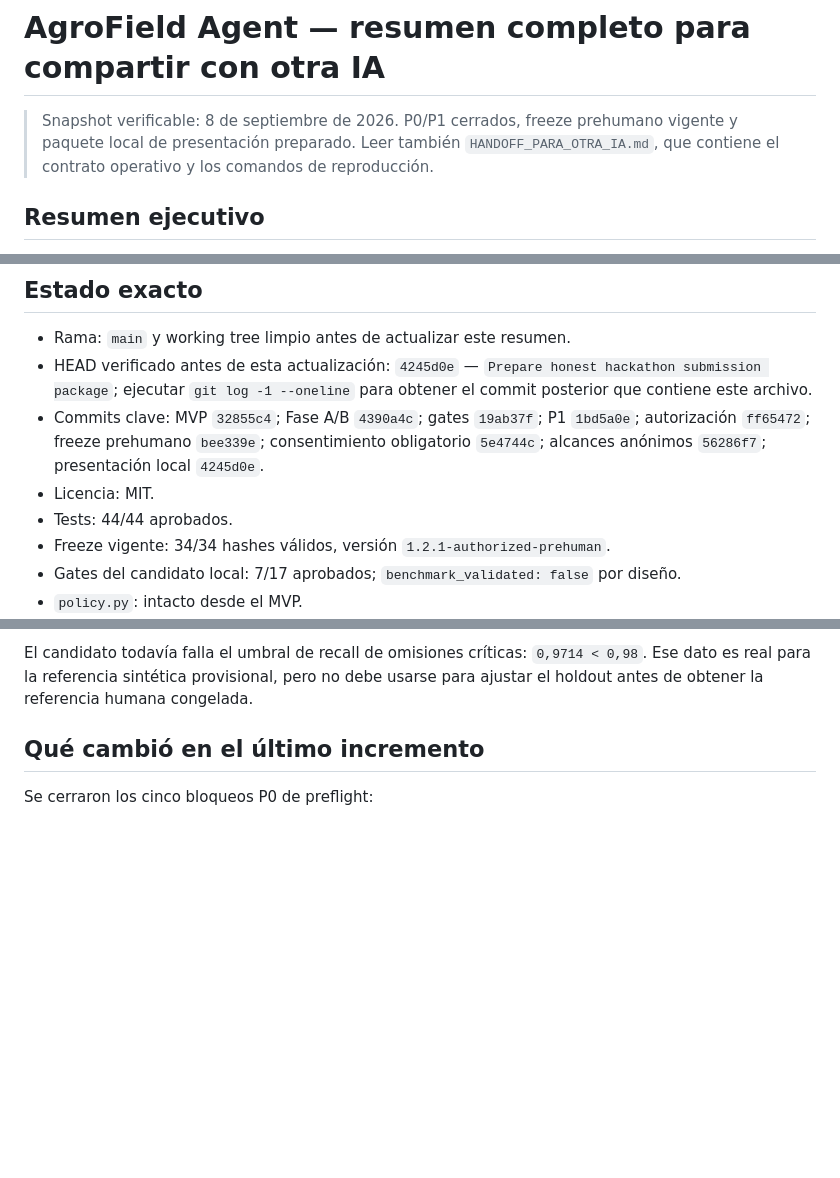
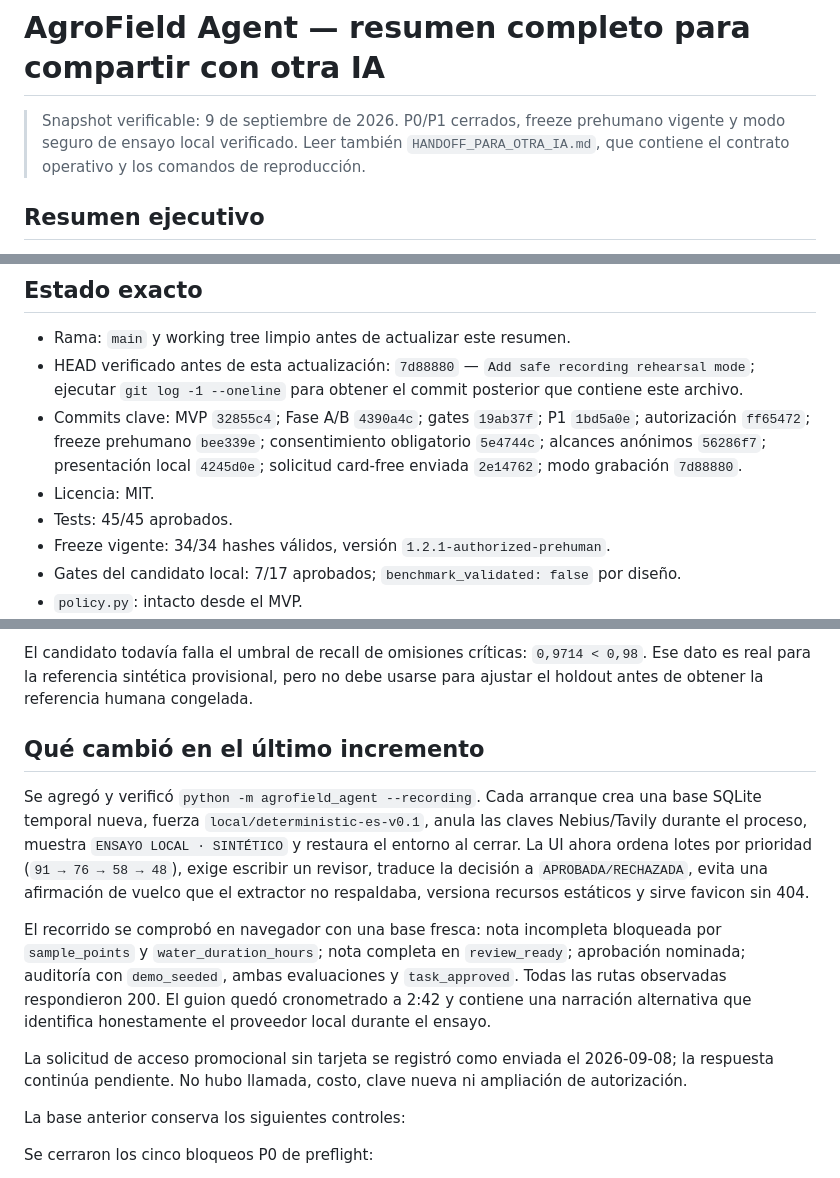
Before and after one commit to rodiagro-ui/agrofield-agent, a Markdown page: RESUMEN_COMPLETO_PARA_OTRA_IA.md, 3 parts joined by grey strips. Drawn GitHub-style; blank space fills up the shorter version.

```diff
--- a/RESUMEN_COMPLETO_PARA_OTRA_IA.md
+++ b/RESUMEN_COMPLETO_PARA_OTRA_IA.md
@@ -1,6 +1,6 @@
 # AgroField Agent — resumen completo para compartir con otra IA
 
-> Snapshot verificable: 8 de septiembre de 2026. P0/P1 cerrados, freeze prehumano vigente y paquete local de presentación preparado. Leer también `HANDOFF_PARA_OTRA_IA.md`, que contiene el contrato operativo y los comandos de reproducción.
+> Snapshot verificable: 9 de septiembre de 2026. P0/P1 cerrados, freeze prehumano vigente y modo seguro de ensayo local verificado. Leer también `HANDOFF_PARA_OTRA_IA.md`, que contiene el contrato operativo y los comandos de reproducción.
 
 ## Resumen ejecutivo
 
@@ -13,10 +13,10 @@ Ya existe un MVP funcional con FastAPI, SQLite, interfaz móvil, extractor deter
 ## Estado exacto
 
 - Rama: `main` y working tree limpio antes de actualizar este resumen.
-- HEAD verificado antes de esta actualización: `4245d0e` — `Prepare honest hackathon submission package`; ejecutar `git log -1 --oneline` para obtener el commit posterior que contiene este archivo.
-- Commits clave: MVP `32855c4`; Fase A/B `4390a4c`; gates `19ab37f`; P1 `1bd5a0e`; autorización `ff65472`; freeze prehumano `bee339e`; consentimiento obligatorio `5e4744c`; alcances anónimos `56286f7`; presentación local `4245d0e`.
+- HEAD verificado antes de esta actualización: `7d88880` — `Add safe recording rehearsal mode`; ejecutar `git log -1 --oneline` para obtener el commit posterior que contiene este archivo.
+- Commits clave: MVP `32855c4`; Fase A/B `4390a4c`; gates `19ab37f`; P1 `1bd5a0e`; autorización `ff65472`; freeze prehumano `bee339e`; consentimiento obligatorio `5e4744c`; alcances anónimos `56286f7`; presentación local `4245d0e`; solicitud card-free enviada `2e14762`; modo grabación `7d88880`.
 - Licencia: MIT.
-- Tests: 44/44 aprobados.
+- Tests: 45/45 aprobados.
 - Freeze vigente: 34/34 hashes válidos, versión `1.2.1-authorized-prehuman`.
 - Gates del candidato local: 7/17 aprobados; `benchmark_validated: false` por diseño.
 - `policy.py`: intacto desde el MVP.
@@ -50,6 +51,14 @@ Proveedor de ambos: `local/deterministic-es-v0.1`. Task precision humana: no dis
 El candidato todavía falla el umbral de recall de omisiones críticas: `0,9714 < 0,98`. Ese dato es real para la referencia sintética provisional, pero no debe usarse para ajustar el holdout antes de obtener la referencia humana congelada.
 
 ## Qué cambió en el último incremento
+
+Se agregó y verificó `python -m agrofield_agent --recording`. Cada arranque crea una base SQLite temporal nueva, fuerza `local/deterministic-es-v0.1`, anula las claves Nebius/Tavily durante el proceso, muestra `ENSAYO LOCAL · SINTÉTICO` y restaura el entorno al cerrar. La UI ahora ordena lotes por prioridad (`91 → 76 → 58 → 48`), exige escribir un revisor, traduce la decisión a `APROBADA/RECHAZADA`, evita una afirmación de vuelco que el extractor no respaldaba, versiona recursos estáticos y sirve favicon sin 404.
+
+El recorrido se comprobó en navegador con una base fresca: nota incompleta bloqueada por `sample_points` y `water_duration_hours`; nota completa en `review_ready`; aprobación nominada; auditoría con `demo_seeded`, ambas evaluaciones y `task_approved`. Todas las rutas observadas respondieron 200. El guion quedó cronometrado a 2:42 y contiene una narración alternativa que identifica honestamente el proveedor local durante el ensayo.
+
+La solicitud de acceso promocional sin tarjeta se registró como enviada el 2026-09-08; la respuesta continúa pendiente. No hubo llamada, costo, clave nueva ni ampliación de autorización.
+
+La base anterior conserva los siguientes controles:
 
 Se cerraron los cinco bloqueos P0 de preflight:
 
```
Also changed, not shown: other parts of RESUMEN_COMPLETO_PARA_OTRA_IA.md (+3 -2 lines), HANDOFF_PARA_OTRA_IA.md (+10 -4 lines), docs/submission/README.md (+3 -2 lines).
